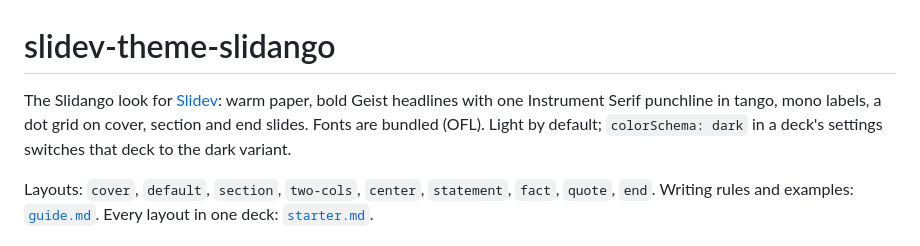
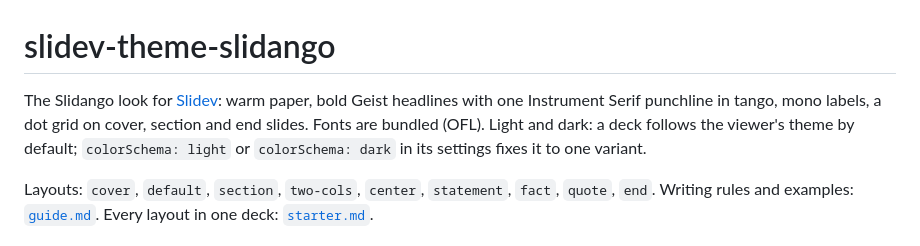
Before and after one commit to slidango/slidango, a Markdown page: theme/README.md, the part around the change. Drawn GitHub-style.

```diff
--- a/theme/README.md
+++ b/theme/README.md
@@ -1,6 +1,6 @@
 # slidev-theme-slidango
 
-The Slidango look for [Slidev](https://sli.dev): warm paper, bold Geist headlines with one Instrument Serif punchline in tango, mono labels, a dot grid on cover, section and end slides. Fonts are bundled (OFL). Light by default; `colorSchema: dark` in a deck's settings switches that deck to the dark variant.
+The Slidango look for [Slidev](https://sli.dev): warm paper, bold Geist headlines with one Instrument Serif punchline in tango, mono labels, a dot grid on cover, section and end slides. Fonts are bundled (OFL). Light and dark: a deck follows the viewer's theme by default; `colorSchema: light` or `colorSchema: dark` in its settings fixes it to one variant.
 
 Layouts: `cover`, `default`, `section`, `two-cols`, `center`, `statement`, `fact`, `quote`, `end`. Writing rules and examples: [`guide.md`](guide.md). Every layout in one deck: [`starter.md`](starter.md).
 
```
Also changed, not shown: docs/template.md (+2 -2 lines), theme/guide.md (+1 -1 lines), docs/assets/editor-dark.png, docs/assets/editor-light.png, 3 other files.
